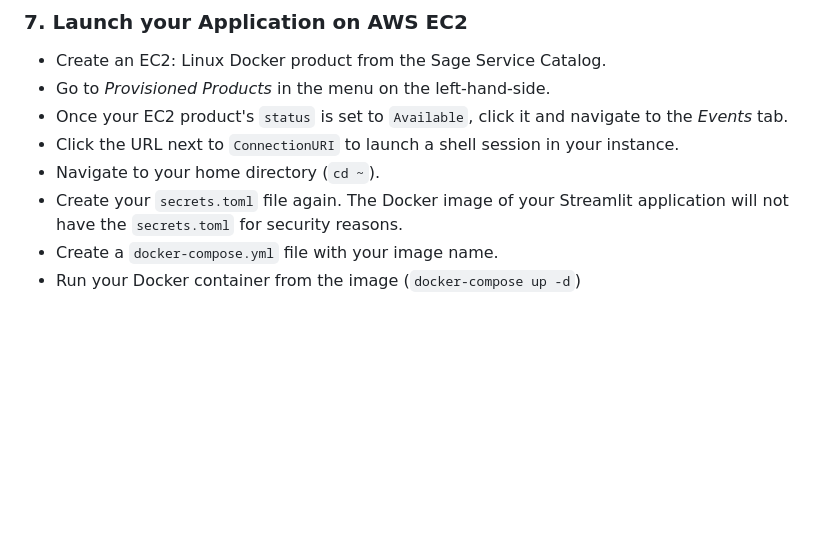
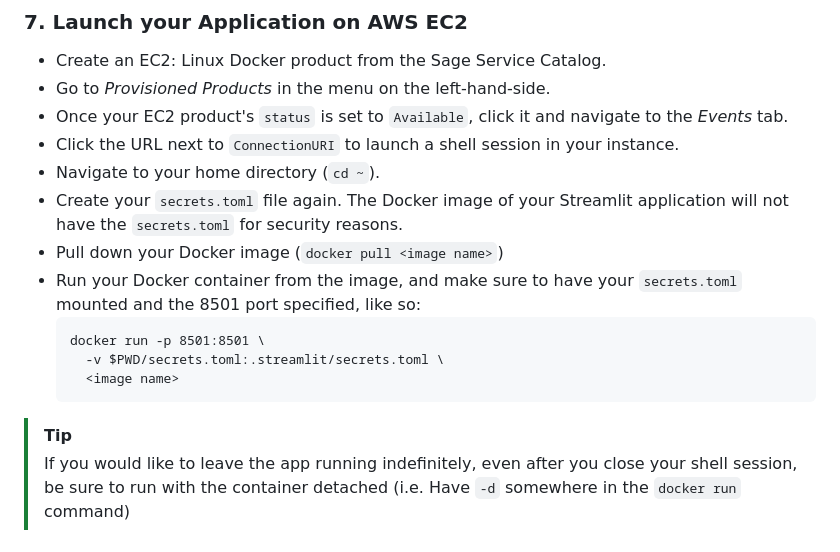
Before and after one commit to Sage-Bionetworks/snowflake, a Markdown page: streamlit_template/README.md, the part around the change. Drawn GitHub-style; blank space fills up the shorter version.

Commit message:
Update EC2 instructions

````diff
--- a/streamlit_template/README.md
+++ b/streamlit_template/README.md
@@ -93,5 +93,12 @@ Here is where all your work on `queries.py` and `widgets.py` come together.
 - Click the URL next to `ConnectionURI` to launch a shell session in your instance.
 - Navigate to your home directory (`cd ~`).
 - Create your `secrets.toml` file again. The Docker image of your Streamlit application will not have the `secrets.toml` for security reasons.
-- Create a `docker-compose.yml` file with your image name.
-- Run your Docker container from the image (`docker-compose up -d`)
+- Pull down your Docker image (`docker pull <image name>`)
+- Run your Docker container from the image, and make sure to have your `secrets.toml` mounted and the 8501 port specified, like so:
+  ```
+  docker run -p 8501:8501 \
+    -v $PWD/secrets.toml:.streamlit/secrets.toml \
+    <image name>
+  ```
+> [!TIP]
+> If you would like to leave the app running indefinitely, even after you close your shell session, be sure to run with the container detached (i.e. Have `-d` somewhere in the `docker run` command)
````
